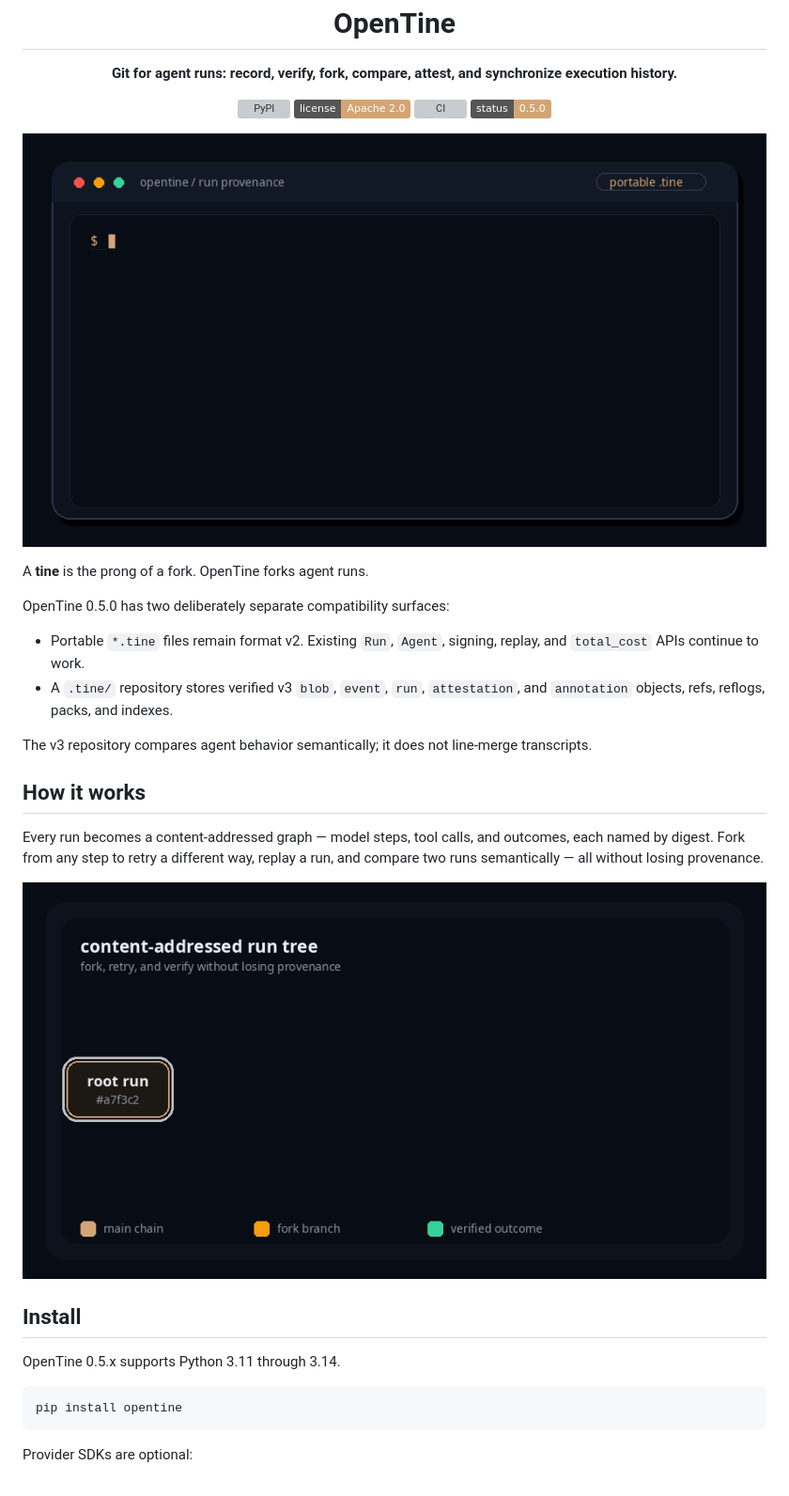
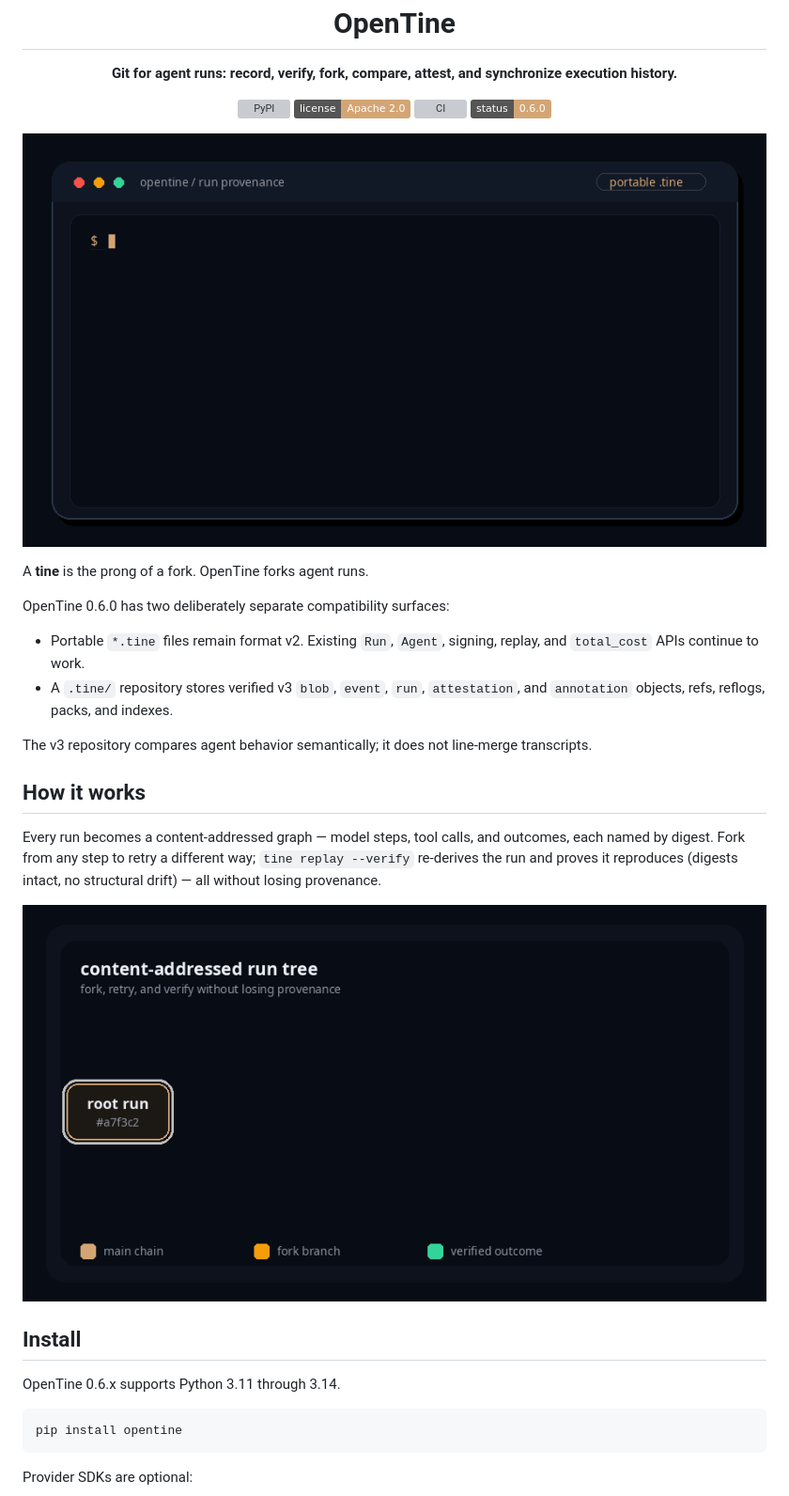
Before and after one commit to 0xcircuitbreaker/opentine, a Markdown page: README.md, the part around one of its changes. Shown at 94% size. Rendered like a GitHub page; pictures changed too: docs/assets/readme-hero-terminal.gif; badges without logos; grey boxes are pictures that could not be loaded.

````diff
--- a/README.md
+++ b/README.md
@@ -12,16 +12,16 @@
   <a href="https://pypi.org/project/opentine/"><img src="https://img.shields.io/pypi/v/opentine?color=d4a574" alt="PyPI" /></a>
   <a href="https://github.com/0xcircuitbreaker/opentine/blob/v0.6.0/LICENSE"><img src="https://img.shields.io/badge/license-Apache%202.0-d4a574" alt="License" /></a>
   <a href="https://github.com/0xcircuitbreaker/opentine/actions"><img src="https://img.shields.io/github/actions/workflow/status/0xcircuitbreaker/opentine/ci.yml?color=d4a574" alt="CI" /></a>
-  <img src="https://img.shields.io/badge/status-0.5.0-d4a574" alt="0.5.0" />
+  <img src="https://img.shields.io/badge/status-0.6.0-d4a574" alt="0.6.0" />
 </p>
 
 <p align="center">
-  <img src="https://raw.githubusercontent.com/0xcircuitbreaker/opentine/main/docs/assets/readme-hero-terminal.gif" alt="tine run captures an agent run as a content-addressed graph; tine show inspects the portable .tine" width="820" />
+  <img src="https://raw.githubusercontent.com/0xcircuitbreaker/opentine/v0.6.0/docs/assets/readme-hero-terminal.gif" alt="tine run captures an agent run as a content-addressed graph; tine replay --verify reproduces it with zero structural drift" width="820" />
 </p>
 
 A **tine** is the prong of a fork. OpenTine forks agent runs.
 
-OpenTine 0.5.0 has two deliberately separate compatibility surfaces:
+OpenTine 0.6.0 has two deliberately separate compatibility surfaces:
 
 - Portable `*.tine` files remain format v2. Existing `Run`, `Agent`, signing,
   replay, and `total_cost` APIs continue to work.
@@ -34,16 +34,17 @@ transcripts.
 ## How it works
 
 Every run becomes a content-addressed graph — model steps, tool calls, and
-outcomes, each named by digest. Fork from any step to retry a different way,
-replay a run, and compare two runs semantically — all without losing provenance.
+outcomes, each named by digest. Fork from any step to retry a different way;
+`tine replay --verify` re-derives the run and proves it reproduces (digests
+intact, no structural drift) — all without losing provenance.
 
 <p align="center">
-  <img src="https://raw.githubusercontent.com/0xcircuitbreaker/opentine/main/docs/assets/readme-run-tree.gif" alt="OpenTine run tree: fork, retry, and verify without losing provenance" width="820" />
+  <img src="https://raw.githubusercontent.com/0xcircuitbreaker/opentine/v0.6.0/docs/assets/readme-run-tree.gif" alt="OpenTine run tree: fork, retry, and verify without losing provenance" width="820" />
 </p>
 
 ## Install
 
-OpenTine 0.5.x supports Python 3.11 through 3.14.
+OpenTine 0.6.x supports Python 3.11 through 3.14.
 
 ```bash
 pip install opentine
````
Also changed, not shown: other parts of README.md (+3 -3 lines), 1 other file.
